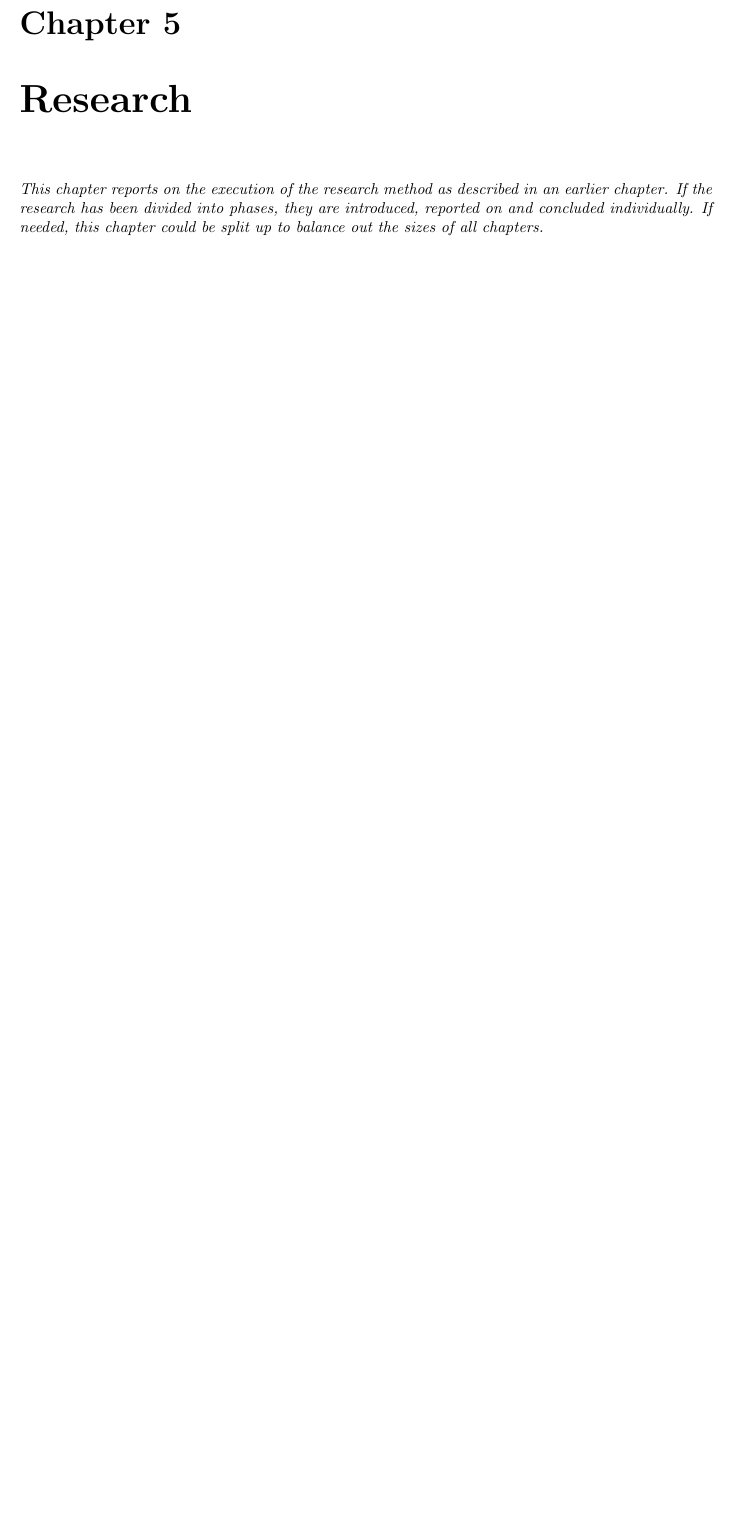
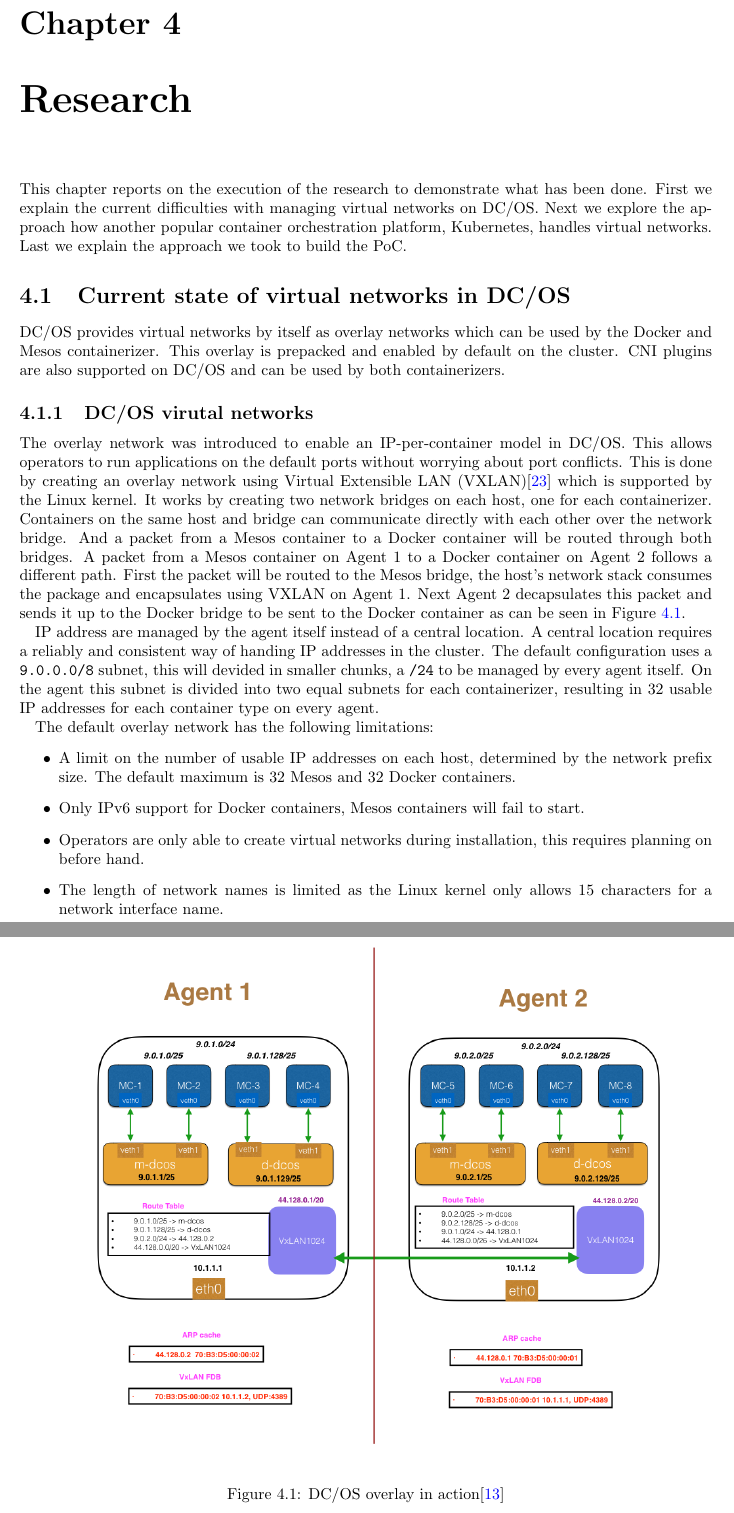
Before and after one commit to wjglerum/thesis, a LaTeX thesis (thesis.tex, which reads chapters/research.tex, glossaries.tex): part of page 14 of 19 before the commit and two parts of pages 13 and 14 of 20 after it, the two joined at a grey line, cut so that both start at the same text, the shorter picture padded with empty space. Compiled offline with pdfLaTeX.

Commit message:
Research DCOS overlay

```diff
--- a/chapters/research.tex
+++ b/chapters/research.tex
@@ -1,5 +1,25 @@
 \chapter{Research}
-\emph{This chapter reports on the execution of the research method as described in an earlier
-chapter. If the research has been divided into phases, they are introduced, reported on and
-concluded individually. If needed, this chapter could be split up to balance out the sizes of all
-chapters.}
+%\emph{This chapter reports on the execution of the research method as described in an earlier chapter. If the research has been divided into phases, they are introduced, reported on and concluded individually. If needed, this chapter could be split up to balance out the sizes of all chapters.}
+This chapter reports on the execution of the research to demonstrate what has been done. First we explain the current difficulties with managing virtual networks on \gls{dcos}. Next we explore the approach how another popular container orchestration platform, Kubernetes, handles virtual networks. Last we explain the approach we took to build the \gls{poc}.
+
+\section{Current state of virtual networks in DC/OS}
+\Gls{dcos} provides virtual networks by itself as overlay networks which can be used by the Docker and Mesos containerizer. This overlay is prepacked and enabled by default on the cluster. \Gls{cni} plugins are also supported on \gls{dcos} and can be used by both containerizers.
+
+\subsection{DC/OS virutal networks}
+The overlay network was introduced to enable an IP-per-container model in \gls{dcos}. This allows operators to run applications on the default ports without worrying about port conflicts. This is done by creating an overlay network using \gls{vxlan}\cite{mahalingam2014virtual} which is supported by the Linux kernel. It works by creating two network bridges on each host, one for each containerizer. Containers on the same host and bridge can communicate directly with each other over the network bridge. And a packet from a Mesos container to a Docker container will be routed through both bridges. A packet from a Mesos container on Agent~1 to a Docker container on Agent~2 follows a different path. First the packet will be routed to the Mesos bridge, the host's network stack consumes the package and encapsulates using \gls{vxlan} on Agent~1. Next Agent~2 decapsulates this packet and sends it up to the Docker bridge to be sent to the Docker container as can be seen in Figure~\ref{fig:dcos-overlay-arch}.
+
+IP address are managed by the agent itself instead of a central location. A central location requires a reliably and consistent way of handing IP addresses in the cluster. The default configuration uses a \texttt{9.0.0.0/8} subnet, this will devided in smaller chunks, a \texttt{/24} to be managed by every agent itself. On the agent this subnet is divided into two equal subnets for each containerizer, resulting in 32 usable IP addresses for each container type on every agent.
+\begin{figure}
+    \centering
+    \includegraphics[width=1\columnwidth]{images/dcos-overlay-arch}
+    \caption{DC/OS overlay in action\cite{dcos_overlay_arch}}
+    \label{fig:dcos-overlay-arch}
+\end{figure}
+
+The default overlay network has the following limitations:
+\begin{itemize}
+    \item A limit on the number of usable IP addresses on each host, determined by the network prefix size. The default maximum is 32 Mesos and 32 Docker containers.
+    \item Only IPv6 support for Docker containers, Mesos containers will fail to start.
+    \item Operators are only able to create virtual networks during installation, this requires planning on before hand.
+    \item The length of network names is limited as the Linux kernel only allows 15 characters for a network interface name.
+    \item Marathon cannot execute healhtchecks in the default configurations as Marathon itself is not running on the virtual network.
--- a/glossaries.tex
+++ b/glossaries.tex
@@ -21,3 +21,4 @@
 \newacronym{dhcp}{DHCP}{Dynamic Host Configuration Protocol}
 \newacronym{vlan}{VLAN}{Virtual LAN}
 \newacronym{cgroup}{cgroup}{Control Group}
+\newacronym{vxlan}{VXLAN}{Virtual Extensible LAN}
```
Also changed, not shown: chapters/background.tex (+10 -9 lines), chapters/problem.tex (+2 -2 lines), refs.bib (+12 -0 lines), thesis.tex (+1 -1 lines), images/dcos-overlay-arch.png (added), chapters/research.tex (15 more changed lines).
